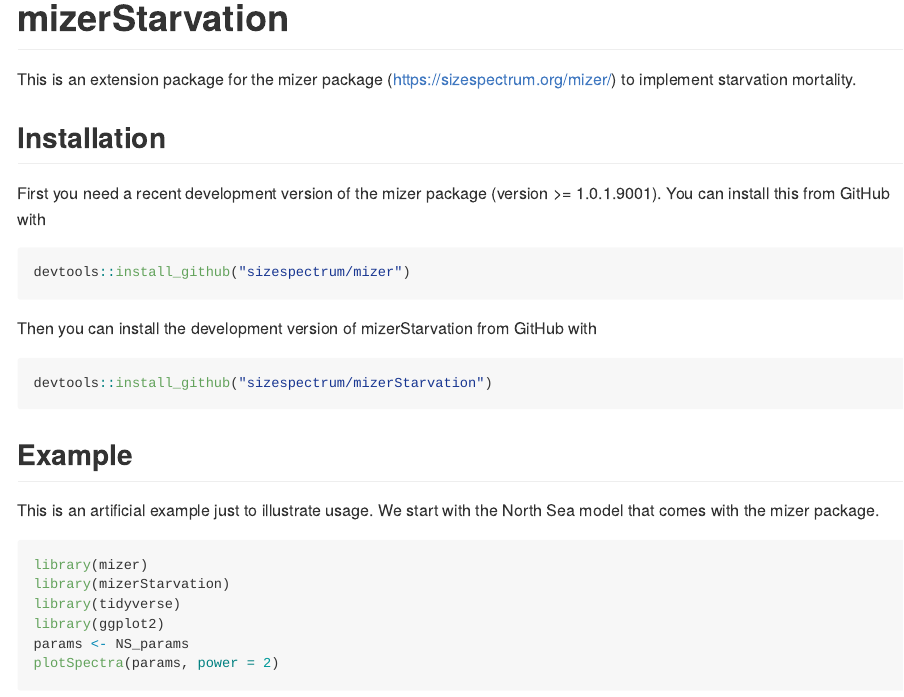
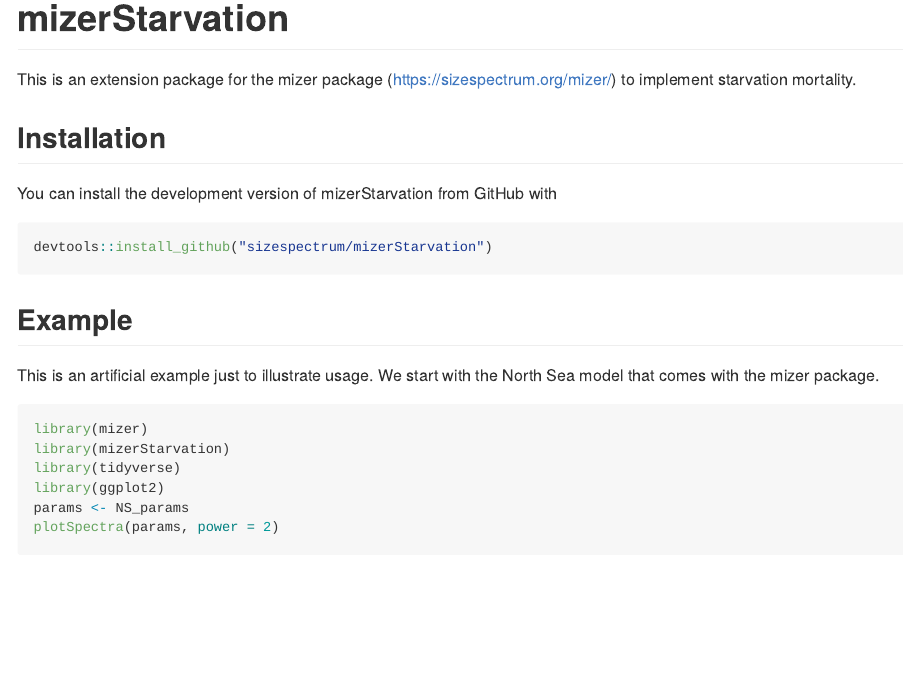
Before and after one commit to sizespectrum/mizerStarvation, an R Markdown document (README.Rmd): the page in a window 1100 px wide, from its top. The pictures show the output file README.md that the author committed with the source, drawn offline in the style of GitHub.

Commit message:
Now mizer package is loaded automatically. `getStarvMort()` has the `...` argument required by the latest version of mizer.

````diff
--- a/README.Rmd
+++ b/README.Rmd
@@ -30,13 +30,8 @@ You can install the released version of mizerStarvation from [CRAN](https://CRAN
 install.packages("mizerStarvation")
 ```
 -->
-First you need a recent development version of the mizer package
-(version >= 1.0.1.9001). You can install this from GitHub with
-``` r
-devtools::install_github("sizespectrum/mizer")
-```
 
-Then you can install the development version of mizerStarvation from GitHub
+You can install the development version of mizerStarvation from GitHub
 with
 ``` r
 devtools::install_github("sizespectrum/mizerStarvation")
````
Also changed, not shown: R/getStarvMort.R (+3 -1 lines), README.md, 5 other files.
